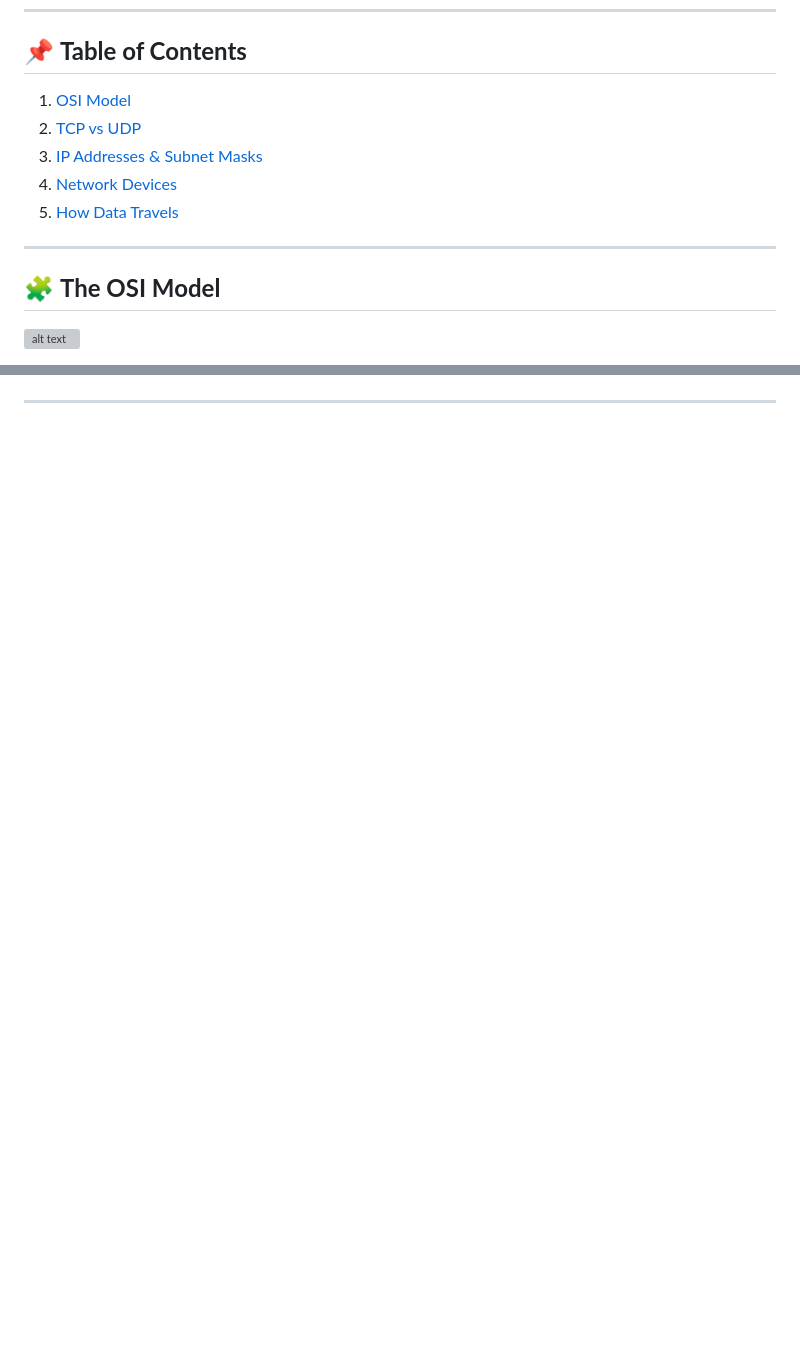
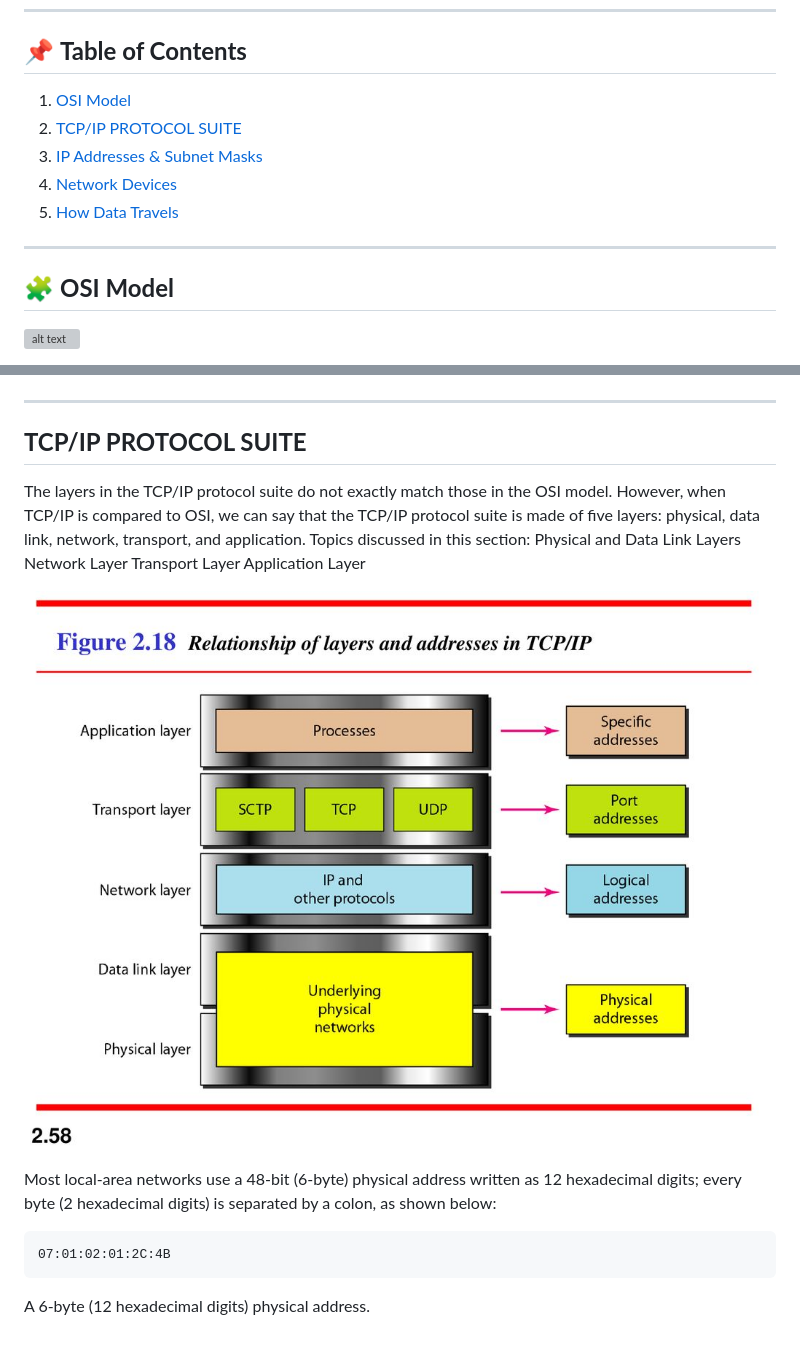
Before and after one commit to iaceene/Net_Practice_Guide, a Markdown page: README.md, 2 parts joined by grey strips. Rendered like a GitHub page; pictures changed too: src/slide_58.jpg (added); blank space fills up the shorter version; grey boxes are pictures that could not be loaded.

Commit message:
OSI model explained

````diff
--- a/README.md
+++ b/README.md
@@ -4,15 +4,15 @@
 ---
 
 ## 📌 **Table of Contents**
-1. [OSI Model](#-the-osi-model)
-2. [TCP vs UDP](#-tcp-vs-udp-key-differences)
+1. [OSI Model](#-osi-model)
+2. [TCP/IP PROTOCOL SUITE](#-TCP/IP-PROTOCOL-SUITE)
 3. [IP Addresses & Subnet Masks](#-ip-addresses--subnet-masks)
 4. [Network Devices](#-network-devices-explained)
 5. [How Data Travels](#-how-data-travels-across-networks)
 
 ---
 
-## 🧩 **The OSI Model**
+## 🧩 **OSI Model**
 ![alt text](https://cf-assets.www.cloudflare.com/slt3lc6tev37/6ZH2Etm3LlFHTgmkjLmkxp/59ff240fb3ebdc7794ffaa6e1d69b7c2/osi_model_7_layers.png)
 
 The OSI (Open Systems Interconnection) model is a conceptual framework that standardizes the functions of a telecommunication or networking system, dividing it into seven layers. This model helps in understanding how different network components interact to enable communication between devices, regardless of their underlying technology. created by ISO (International Organization for Standardization), think about layers like a steps to communicat between devices.
@@ -176,3 +176,20 @@ Remote log-in Accessing the web (WWW)
 ![alt text](src/slide_55.jpg)
 
 ---
+
+
+## **TCP/IP PROTOCOL SUITE**
+
+The layers in the TCP/IP protocol suite do not exactly match those in the OSI model. However, when TCP/IP is compared to OSI, we can say that the TCP/IP protocol suite is made of five layers: physical, data link, network, transport, and application.
+Topics discussed in this section:
+Physical and Data Link Layers
+Network Layer
+Transport Layer Application Layer
+
+![alt text](src/slide_58.jpg)
+
+Most local-area networks use a 48-bit (6-byte) physical address written as 12 hexadecimal digits; every byte (2 hexadecimal digits) is separated by a colon, as shown below:
+```
+07:01:02:01:2C:4B
+```
+A 6-byte (12 hexadecimal digits) physical address.
````
